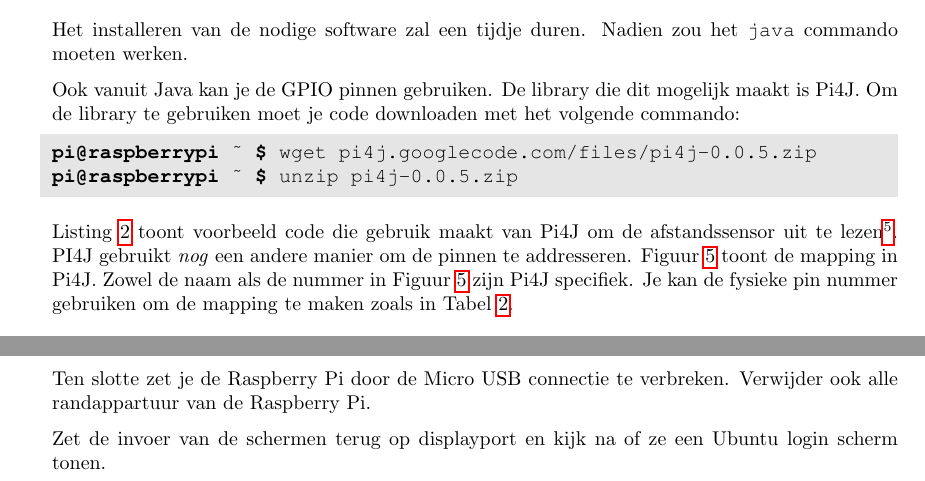
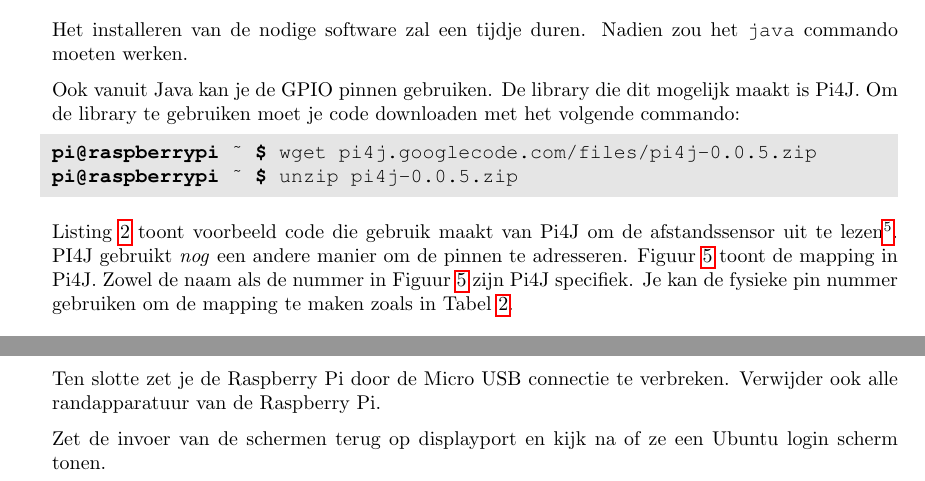
Before and after one commit to rutgerclaes/peno-1314-handsonwiththepi, a LaTeX document (handson.tex): two parts of pages 10 and 14 of 14, joined at a grey line, cut so that both start at the same text. Compiled offline with pdfLaTeX.

Commit message:
Minor corrections

```diff
--- a/handson.tex
+++ b/handson.tex
@@ -515,7 +515,7 @@ pi@raspberrypi ~ $ unzip pi4j-0.0.5.zip
     Listing~\ref{lst:distance.java} toont voorbeeld code die gebruik
 maakt van Pi4J om de afstandssensor uit te lezen\footnote{Je kan deze
 code ook vinden op \url{http://goo.gl/dpOsxb}}.  PI4J gebruikt
-\emph{nog} een andere manier om de pinnen te addresseren.
+\emph{nog} een andere manier om de pinnen te adresseren.
 Figuur~\ref{fig:pi4j} toont de mapping in Pi4J.  Zowel de naam als de
 nummer in Figuur~\ref{fig:pi4j} zijn Pi4J specifiek.  Je kan de
 fysieke pin nummer gebruiken om de mapping te maken zoals in
@@ -605,7 +605,7 @@ Daarnaast kan je ook de code die je hebt geschreven of gedownload
 verwijderen.  Zeker als je in de eerste groep studenten zit.
 
 Ten slotte zet je de Raspberry Pi door de Micro USB connectie te
-verbreken.  Verwijder ook alle randappartuur van de Raspberry Pi.
+verbreken.  Verwijder ook alle randapparatuur van de Raspberry Pi.
 
 Zet de invoer van de schermen terug op displayport en kijk na of ze
 een Ubuntu login scherm tonen.
```
Also changed, not shown: handson.pdf.
